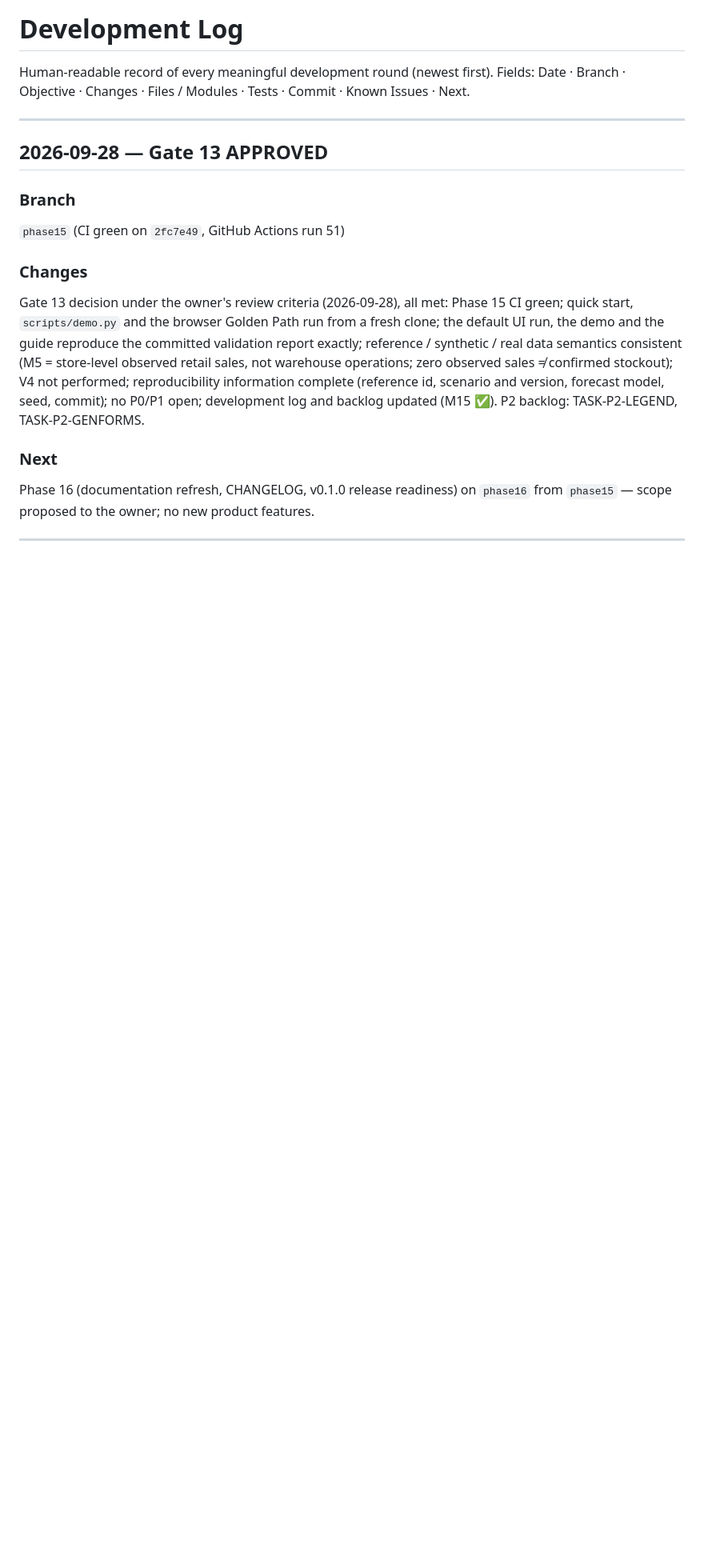
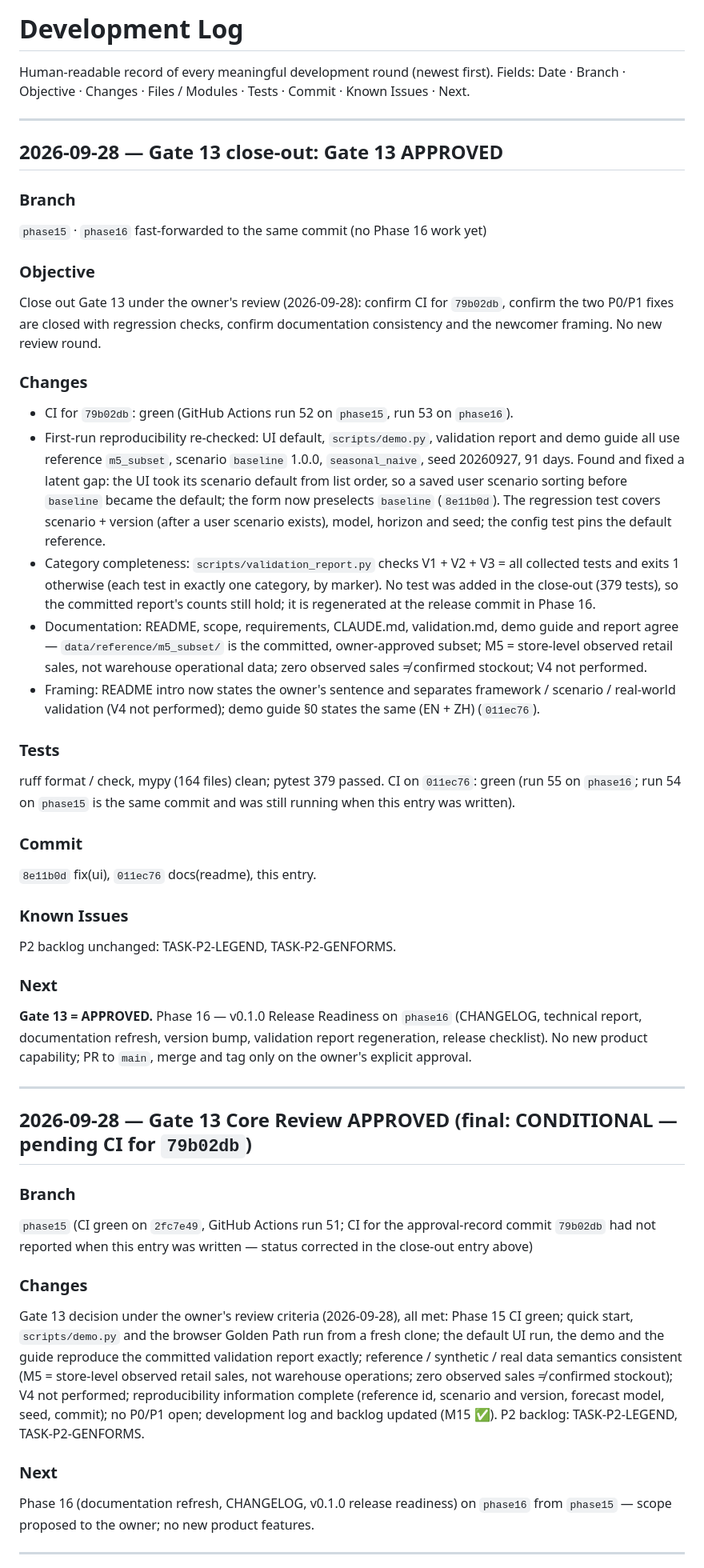
Before and after one commit to WZcit223/Project1, a Markdown page: docs/development-log.md, the part around the change. Shown at 80% size. Drawn GitHub-style; blank space fills up the shorter version.

Commit message:
docs(log): record Gate 13 close-out and final approval
Restates the earlier approval entry as "Core Review APPROVED; final
CONDITIONAL - pending CI for 79b02db" (its CI had not reported when it
was written) and adds the close-out: CI for 79b02db green (runs 52/53),
first-run reproducibility and category completeness confirmed, the
baseline preselection fix (8e11b0d), the framework / scenario /
real-world validation framing (011ec76), CI green on 011ec76 (run 55).
Gate 13 = APPROVED; next is Phase 16, v0.1.0 release readiness.

Co-Authored-By: Claude Opus 5.5 <noreply@anthropic.com>
Claude-Session: https://claude.ai/code/session_01APybduBAG35ex43capJjCX

```diff
--- a/docs/development-log.md
+++ b/docs/development-log.md
@@ -5,10 +5,56 @@ Fields: Date · Branch · Objective · Changes · Files / Modules · Tests · Co
 
 ---
 
-## 2026-09-28 — Gate 13 APPROVED
+## 2026-09-28 — Gate 13 close-out: Gate 13 APPROVED
 
 ### Branch
-`phase15` (CI green on `2fc7e49`, GitHub Actions run 51)
+`phase15` · `phase16` fast-forwarded to the same commit (no Phase 16 work yet)
+
+### Objective
+Close out Gate 13 under the owner's review (2026-09-28): confirm CI for `79b02db`, confirm the two
+P0/P1 fixes are closed with regression checks, confirm documentation consistency and the newcomer
+framing. No new review round.
+
+### Changes
+- CI for `79b02db`: green (GitHub Actions run 52 on `phase15`, run 53 on `phase16`).
+- First-run reproducibility re-checked: UI default, `scripts/demo.py`, validation report and demo guide
+  all use reference `m5_subset`, scenario `baseline` 1.0.0, `seasonal_naive`, seed 20260927, 91 days.
+  Found and fixed a latent gap: the UI took its scenario default from list order, so a saved user
+  scenario sorting before `baseline` became the default; the form now preselects `baseline`
+  (`8e11b0d`). The regression test covers scenario + version (after a user scenario exists), model,
+  horizon and seed; the config test pins the default reference.
+- Category completeness: `scripts/validation_report.py` checks V1 + V2 + V3 = all collected tests and
+  exits 1 otherwise (each test in exactly one category, by marker). No test was added in the close-out
+  (379 tests), so the committed report's counts still hold; it is regenerated at the release commit
+  in Phase 16.
+- Documentation: README, scope, requirements, CLAUDE.md, validation.md, demo guide and report agree —
+  `data/reference/m5_subset/` is the committed, owner-approved subset; M5 = store-level observed retail
+  sales, not warehouse operational data; zero observed sales ≠ confirmed stockout; V4 not performed.
+- Framing: README intro now states the owner's sentence and separates framework / scenario /
+  real-world validation (V4 not performed); demo guide §0 states the same (EN + ZH) (`011ec76`).
+
+### Tests
+ruff format / check, mypy (164 files) clean; pytest 379 passed. CI on `011ec76`: green (run 55 on
+`phase16`; run 54 on `phase15` is the same commit and was still running when this entry was written).
+
+### Commit
+`8e11b0d` fix(ui), `011ec76` docs(readme), this entry.
+
+### Known Issues
+P2 backlog unchanged: TASK-P2-LEGEND, TASK-P2-GENFORMS.
+
+### Next
+**Gate 13 = APPROVED.** Phase 16 — v0.1.0 Release Readiness on `phase16` (CHANGELOG, technical report,
+documentation refresh, version bump, validation report regeneration, release checklist). No new
+product capability; PR to `main`, merge and tag only on the owner's explicit approval.
+
+---
+
+## 2026-09-28 — Gate 13 Core Review APPROVED (final: CONDITIONAL — pending CI for `79b02db`)
+
+### Branch
+`phase15` (CI green on `2fc7e49`, GitHub Actions run 51; CI for the approval-record commit `79b02db`
+had not reported when this entry was written — status corrected in the close-out entry above)
 
 ### Changes
 Gate 13 decision under the owner's review criteria (2026-09-28), all met: Phase 15 CI green; quick start,
```
